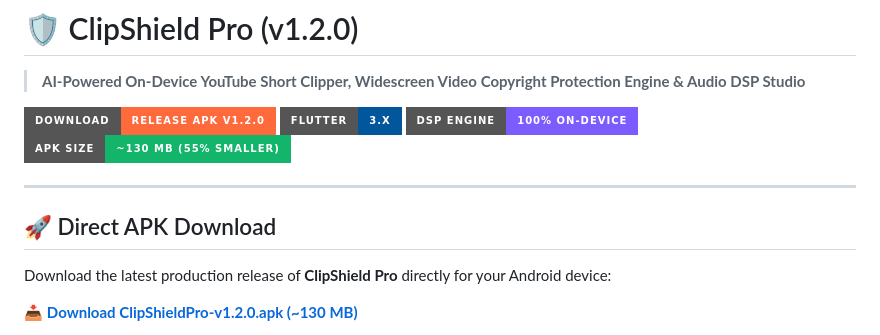
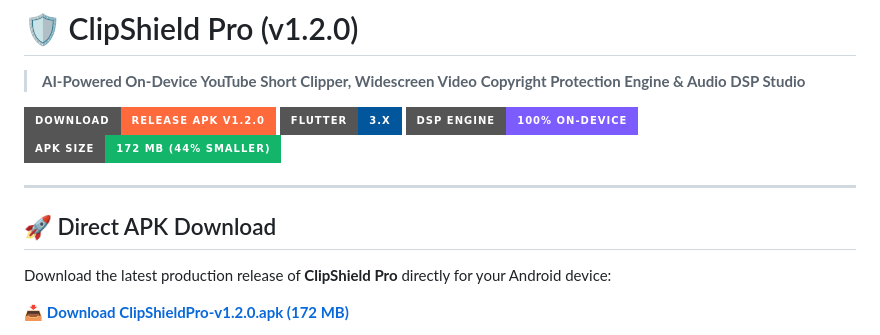
Before and after one commit to badarbukharidev-alt/ClipShieldPro, a Markdown page: README.md, the part around one of its changes. Drawn GitHub-style; badges without logos.

Commit message:
docs: fix README formatting, code blocks, and download links

```diff
--- a/README.md
+++ b/README.md
@@ -5,7 +5,7 @@
 [![Release APK](https://img.shields.io/badge/Download-Release%20APK%20v1.2.0-FF6A3D?style=for-the-badge&logo=android&logoColor=white)](https://media.githubusercontent.com/media/badarbukharidev-alt/ClipShieldPro/main/release/ClipShieldPro-v1.2.0.apk)
 [![Flutter](https://img.shields.io/badge/Flutter-3.x-02569B?style=for-the-badge&logo=flutter&logoColor=white)](https://flutter.dev)
 [![Engine](https://img.shields.io/badge/DSP%20Engine-100%25%20On--Device-7C5CFF?style=for-the-badge)](https://github.com/badarbukharidev-alt/ClipShieldPro)
-[![Size](https://img.shields.io/badge/APK%20Size-~130%20MB%20(55%25%20Smaller)-12B56A?style=for-the-badge)](https://github.com/badarbukharidev-alt/ClipShieldPro)
+[![Size](https://img.shields.io/badge/APK%20Size-172%20MB%20(44%25%20Smaller)-12B56A?style=for-the-badge)](https://github.com/badarbukharidev-alt/ClipShieldPro)
 
 ---
 
@@ -13,5 +13,5 @@
 
 Download the latest production release of **ClipShield Pro** directly for your Android device:
 
-📥 **[Download ClipShieldPro-v1.2.0.apk (~130 MB)](https://media.githubusercontent.com/media/badarbukharidev-alt/ClipShieldPro/main/release/ClipShieldPro-v1.2.0.apk)**
+📥 **[Download ClipShieldPro-v1.2.0.apk (172 MB)](https://media.githubusercontent.com/media/badarbukharidev-alt/ClipShieldPro/main/release/ClipShieldPro-v1.2.0.apk)**
 
```
Also changed, not shown: other parts of README.md (+22 -20 lines).
